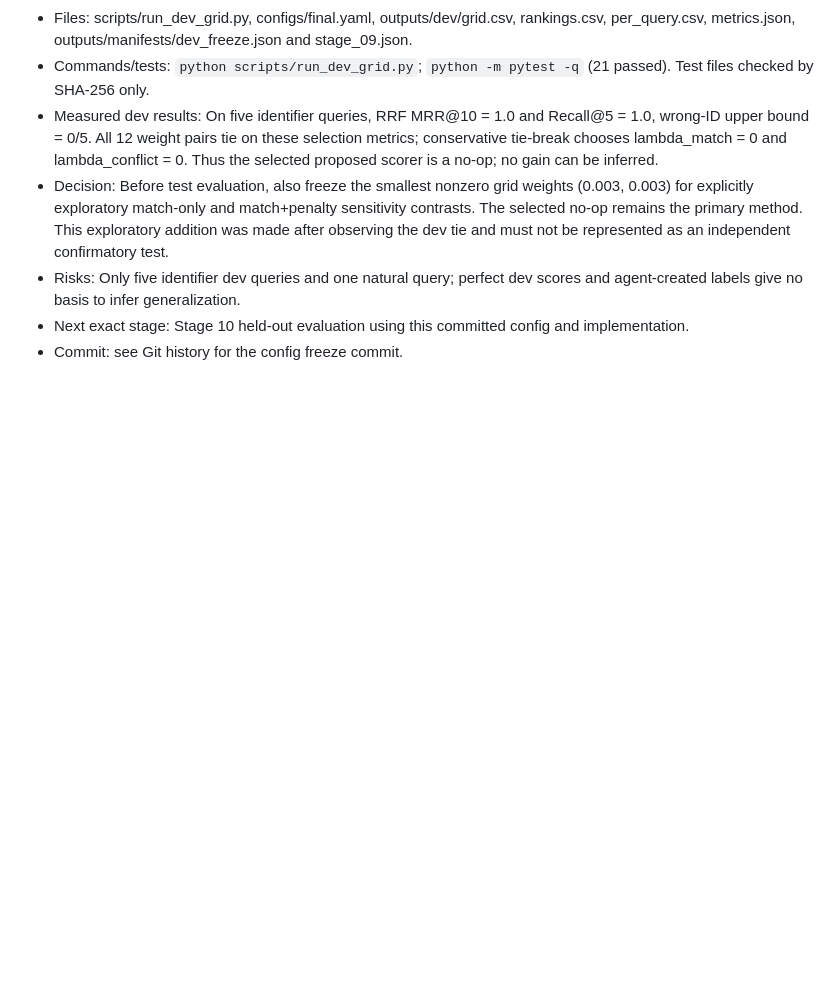
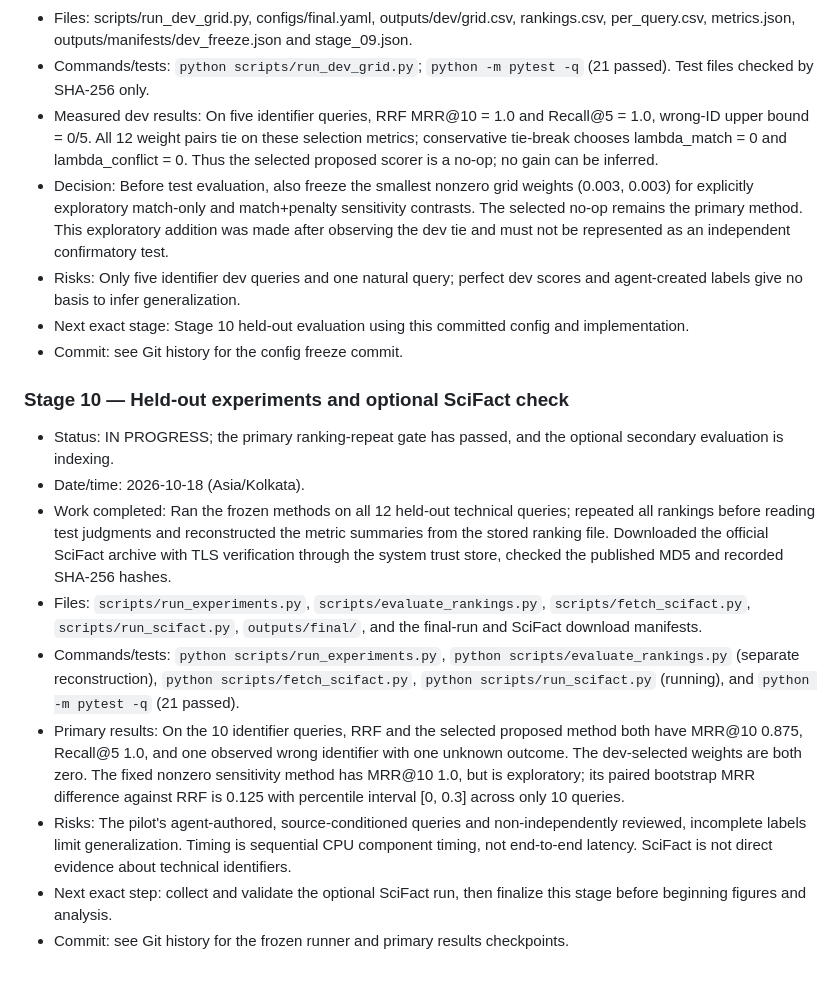
Before and after one commit to NMOLE08/HybridRetrival, a Markdown page: docs/PROGRESS.md, the part around the change. GitHub-like rendering; blank space fills up the shorter version.

Commit message:
Record held-out evaluation stage progress

```diff
--- a/docs/PROGRESS.md
+++ b/docs/PROGRESS.md
@@ -132,3 +132,14 @@
 - Risks: Only five identifier dev queries and one natural query; perfect dev scores and agent-created labels give no basis to infer generalization.
 - Next exact stage: Stage 10 held-out evaluation using this committed config and implementation.
 - Commit: see Git history for the config freeze commit.
+
+### Stage 10 — Held-out experiments and optional SciFact check
+- Status: IN PROGRESS; the primary ranking-repeat gate has passed, and the optional secondary evaluation is indexing.
+- Date/time: 2026-10-18 (Asia/Kolkata).
+- Work completed: Ran the frozen methods on all 12 held-out technical queries; repeated all rankings before reading test judgments and reconstructed the metric summaries from the stored ranking file. Downloaded the official SciFact archive with TLS verification through the system trust store, checked the published MD5 and recorded SHA-256 hashes.
+- Files: `scripts/run_experiments.py`, `scripts/evaluate_rankings.py`, `scripts/fetch_scifact.py`, `scripts/run_scifact.py`, `outputs/final/`, and the final-run and SciFact download manifests.
+- Commands/tests: `python scripts/run_experiments.py`, `python scripts/evaluate_rankings.py` (separate reconstruction), `python scripts/fetch_scifact.py`, `python scripts/run_scifact.py` (running), and `python -m pytest -q` (21 passed).
+- Primary results: On the 10 identifier queries, RRF and the selected proposed method both have MRR@10 0.875, Recall@5 1.0, and one observed wrong identifier with one unknown outcome. The dev-selected weights are both zero. The fixed nonzero sensitivity method has MRR@10 1.0, but is exploratory; its paired bootstrap MRR difference against RRF is 0.125 with percentile interval [0, 0.3] across only 10 queries.
+- Risks: The pilot's agent-authored, source-conditioned queries and non-independently reviewed, incomplete labels limit generalization. Timing is sequential CPU component timing, not end-to-end latency. SciFact is not direct evidence about technical identifiers.
+- Next exact step: collect and validate the optional SciFact run, then finalize this stage before beginning figures and analysis.
+- Commit: see Git history for the frozen runner and primary results checkpoints.
```
